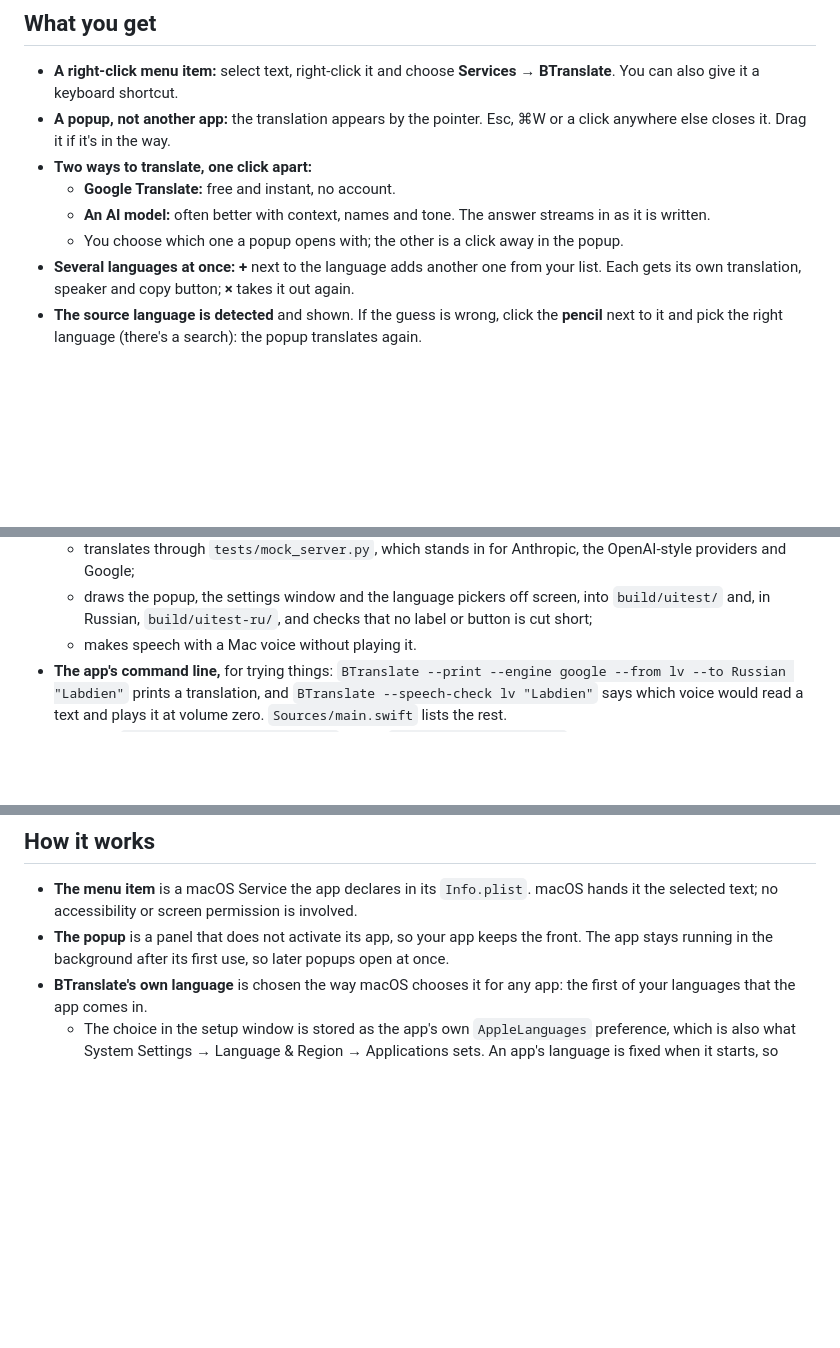
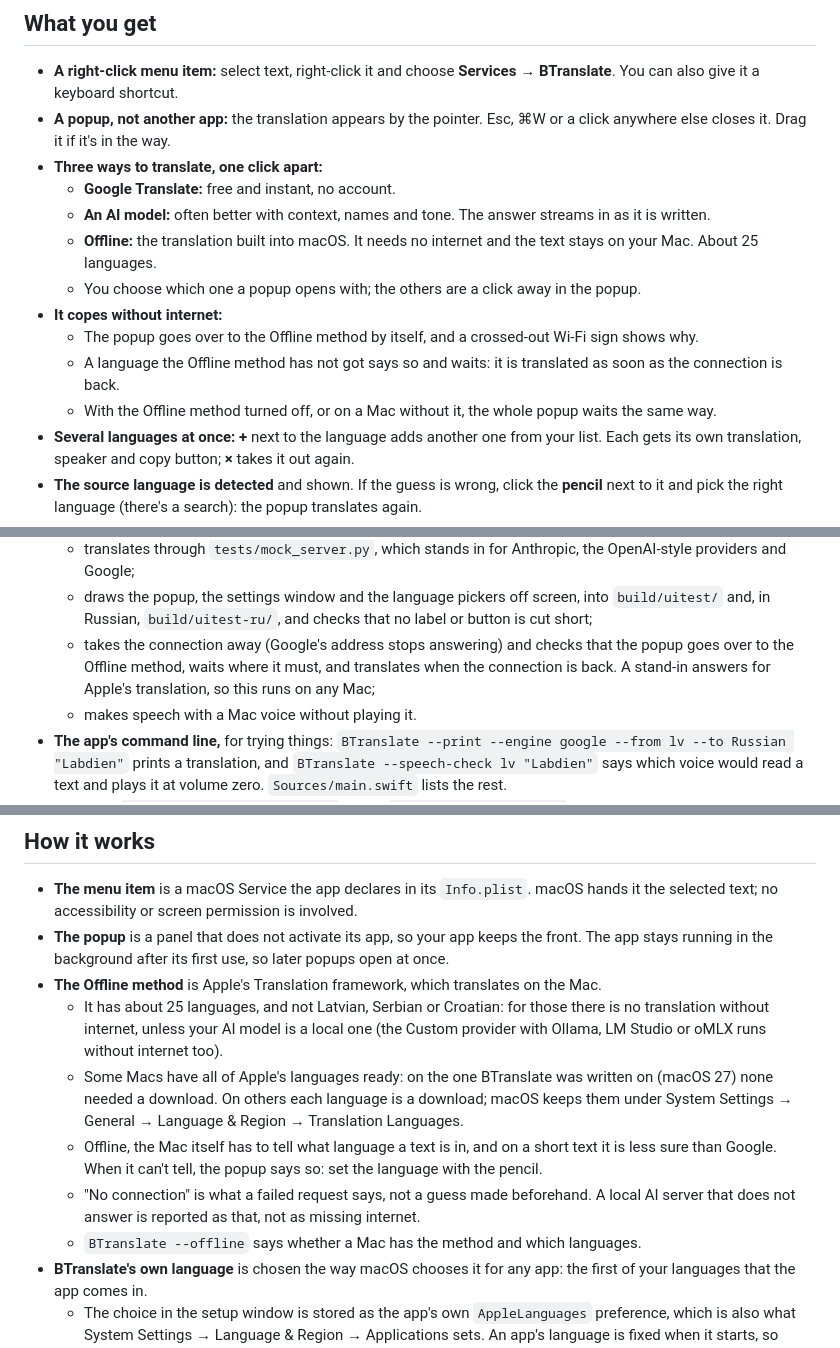
Before and after one commit to baakhoff/btranslate, a Markdown page: README.md, 3 parts joined by grey strips. Drawn GitHub-style; blank space fills up the shorter version.

```diff
--- a/README.md
+++ b/README.md
@@ -18,10 +19,15 @@ translator doesn't have, such as Latvian and Serbian.
 
 - **A right-click menu item:** select text, right-click it and choose **Services → BTranslate**. You can also give it a keyboard shortcut.
 - **A popup, not another app:** the translation appears by the pointer. Esc, ⌘W or a click anywhere else closes it. Drag it if it's in the way.
-- **Two ways to translate, one click apart:**
+- **Three ways to translate, one click apart:**
   - **Google Translate:** free and instant, no account.
   - **An AI model:** often better with context, names and tone. The answer streams in as it is written.
-  - You choose which one a popup opens with; the other is a click away in the popup.
+  - **Offline:** the translation built into macOS. It needs no internet and the text stays on your Mac. About 25 languages.
+  - You choose which one a popup opens with; the others are a click away in the popup.
+- **It copes without internet:**
+  - The popup goes over to the Offline method by itself, and a crossed-out Wi-Fi sign shows why.
+  - A language the Offline method has not got says so and waits: it is translated as soon as the connection is back.
+  - With the Offline method turned off, or on a Mac without it, the whole popup waits the same way.
 - **Several languages at once:** **+** next to the language adds another one from your list. Each gets its own translation, speaker and copy button; **×** takes it out again.
 - **The source language is detected** and shown. If the guess is wrong, click the **pencil** next to it and pick the right language (there's a search): the popup translates again.
 - **Listen:** one speaker button reads the original aloud, another the translation.
@@ -145,6 +155,7 @@ There is no Xcode project and there are no dependencies: `swiftc` compiles the f
   - checks that every text of the app has its Russian translation (`tools/check-strings.py`);
   - translates through `tests/mock_server.py`, which stands in for Anthropic, the OpenAI-style providers and Google;
   - draws the popup, the settings window and the language pickers off screen, into `build/uitest/` and, in Russian, `build/uitest-ru/`, and checks that no label or button is cut short;
+  - takes the connection away (Google's address stops answering) and checks that the popup goes over to the Offline method, waits where it must, and translates when the connection is back. A stand-in answers for Apple's translation, so this runs on any Mac;
   - makes speech with a Mac voice without playing it.
 - **The app's command line,** for trying things: `BTranslate --print --engine google --from lv --to Russian "Labdien"` prints a translation, and `BTranslate --speech-check lv "Labdien"` says which voice would read a text and plays it at volume zero. `Sources/main.swift` lists the rest.
 - **The icon:** `swift tools/make-icon.swift` draws `Resources/AppIcon.icns`.
@@ -158,6 +169,12 @@ There is no Xcode project and there are no dependencies: `swiftc` compiles the f
 
 - **The menu item** is a macOS Service the app declares in its `Info.plist`. macOS hands it the selected text; no accessibility or screen permission is involved.
 - **The popup** is a panel that does not activate its app, so your app keeps the front. The app stays running in the background after its first use, so later popups open at once.
+- **The Offline method** is Apple's Translation framework, which translates on the Mac.
+  - It has about 25 languages, and not Latvian, Serbian or Croatian: for those there is no translation without internet, unless your AI model is a local one (the Custom provider with Ollama, LM Studio or oMLX runs without internet too).
+  - Some Macs have all of Apple's languages ready: on the one BTranslate was written on (macOS 27) none needed a download. On others each language is a download; macOS keeps them under System Settings → General → Language & Region → Translation Languages.
+  - Offline, the Mac itself has to tell what language a text is in, and on a short text it is less sure than Google. When it can't tell, the popup says so: set the language with the pencil.
+  - "No connection" is what a failed request says, not a guess made beforehand. A local AI server that does not answer is reported as that, not as missing internet.
+  - `BTranslate --offline` says whether a Mac has the method and which languages.
 - **BTranslate's own language** is chosen the way macOS chooses it for any app: the first of your languages that the app comes in.
   - The choice in the setup window is stored as the app's own `AppleLanguages` preference, which is also what System Settings → Language & Region → Applications sets. An app's language is fixed when it starts, so BTranslate then starts itself anew in the background.
   - An AI model is told the languages in English whatever BTranslate's language is.
```
Also changed, not shown: other parts of README.md (+9 -4 lines), CHANGELOG.md (+2 -0 lines), docs/popup-offline.png (added), docs/settings-languages-ru.png, docs/settings-languages.png, docs/settings.png, 10 other files.
